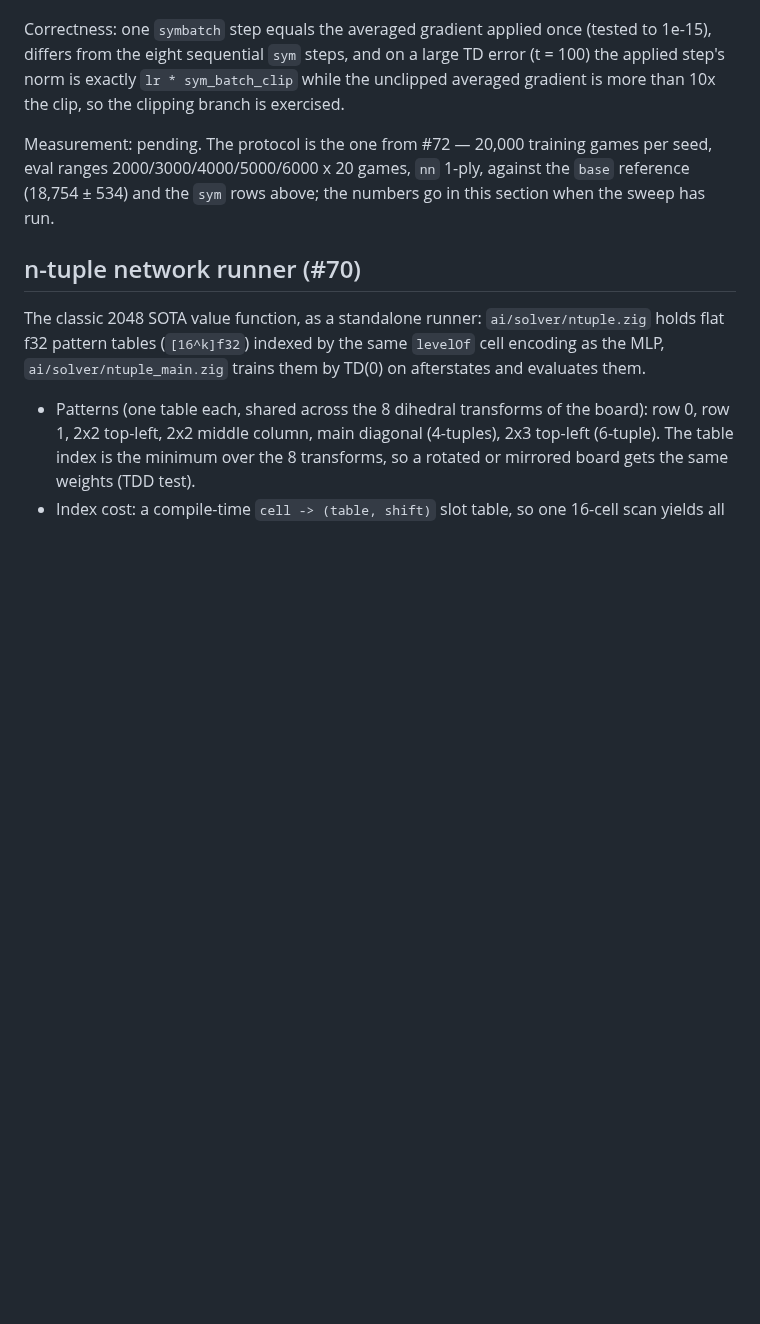
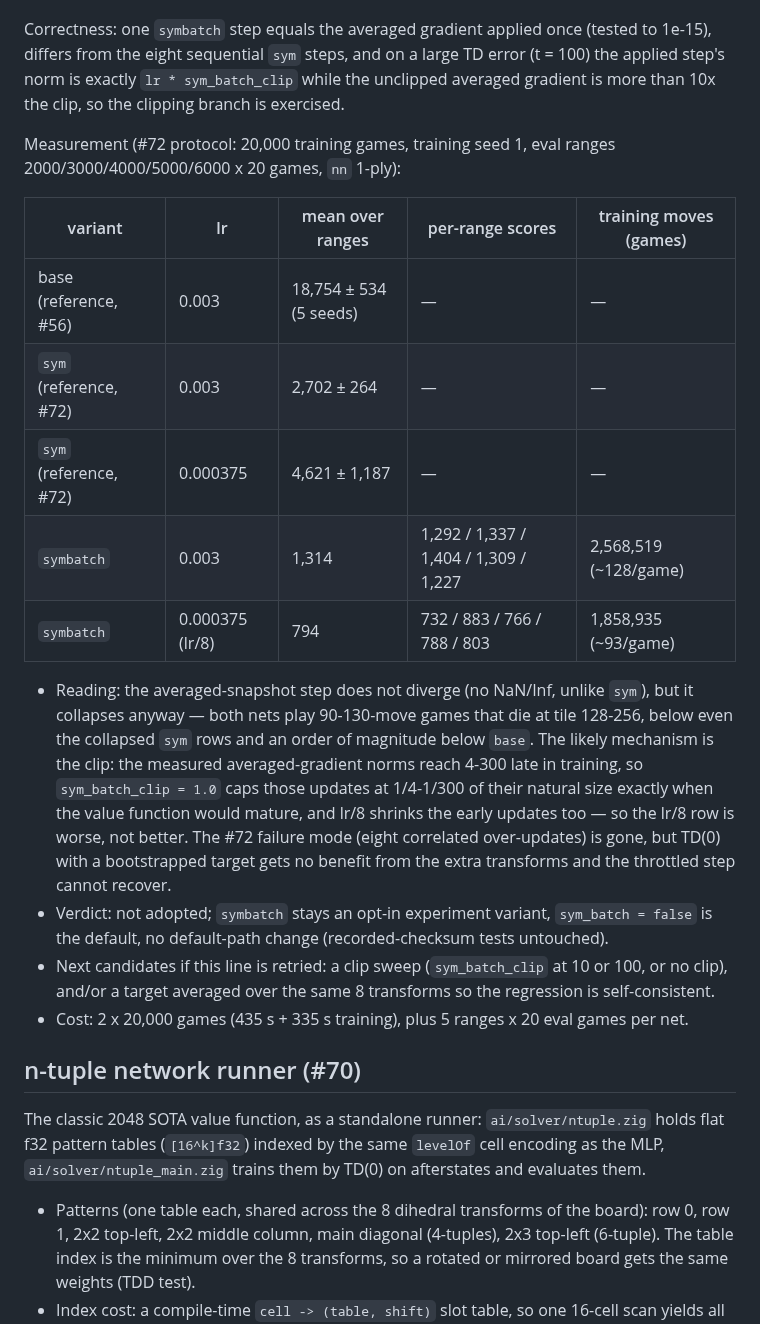
Before and after one commit to avocadoisi/Game.2048, a Markdown page: docs/solver-history.md, the part around the change. Drawn GitHub-style; blank space fills up the shorter version.

Commit message:
docs: symbatch 測定結果を追記 — 両 lr で collapse、不採用 (#98)

```diff
--- a/docs/solver-history.md
+++ b/docs/solver-history.md
@@ -540,7 +540,20 @@ Why the clip value: measured averaged-gradient norms over one self-play game are
 
 Correctness: one `symbatch` step equals the averaged gradient applied once (tested to 1e-15), differs from the eight sequential `sym` steps, and on a large TD error (t = 100) the applied step's norm is exactly `lr * sym_batch_clip` while the unclipped averaged gradient is more than 10x the clip, so the clipping branch is exercised.
 
-Measurement: pending. The protocol is the one from #72 — 20,000 training games per seed, eval ranges 2000/3000/4000/5000/6000 x 20 games, `nn` 1-ply, against the `base` reference (18,754 ± 534) and the `sym` rows above; the numbers go in this section when the sweep has run.
+Measurement (#72 protocol: 20,000 training games, training seed 1, eval ranges 2000/3000/4000/5000/6000 x 20 games, `nn` 1-ply):
+
+| variant | lr | mean over ranges | per-range scores | training moves (games) |
+|---|---|---|---|---|
+| base (reference, #56) | 0.003 | 18,754 ± 534 (5 seeds) | — | — |
+| `sym` (reference, #72) | 0.003 | 2,702 ± 264 | — | — |
+| `sym` (reference, #72) | 0.000375 | 4,621 ± 1,187 | — | — |
+| `symbatch` | 0.003 | 1,314 | 1,292 / 1,337 / 1,404 / 1,309 / 1,227 | 2,568,519 (~128/game) |
+| `symbatch` | 0.000375 (lr/8) | 794 | 732 / 883 / 766 / 788 / 803 | 1,858,935 (~93/game) |
+
+- Reading: the averaged-snapshot step does not diverge (no NaN/Inf, unlike `sym`), but it collapses anyway — both nets play 90-130-move games that die at tile 128-256, below even the collapsed `sym` rows and an order of magnitude below `base`. The likely mechanism is the clip: the measured averaged-gradient norms reach 4-300 late in training, so `sym_batch_clip = 1.0` caps those updates at 1/4-1/300 of their natural size exactly when the value function would mature, and lr/8 shrinks the early updates too — so the lr/8 row is worse, not better. The #72 failure mode (eight correlated over-updates) is gone, but TD(0) with a bootstrapped target gets no benefit from the extra transforms and the throttled step cannot recover.
+- Verdict: not adopted; `symbatch` stays an opt-in experiment variant, `sym_batch = false` is the default, no default-path change (recorded-checksum tests untouched).
+- Next candidates if this line is retried: a clip sweep (`sym_batch_clip` at 10 or 100, or no clip), and/or a target averaged over the same 8 transforms so the regression is self-consistent.
+- Cost: 2 x 20,000 games (435 s + 335 s training), plus 5 ranges x 20 eval games per net.
 ## n-tuple network runner (#70)
 
 The classic 2048 SOTA value function, as a standalone runner: `ai/solver/ntuple.zig` holds flat f32 pattern tables (`[16^k]f32`) indexed by the same `levelOf` cell encoding as the MLP, `ai/solver/ntuple_main.zig` trains them by TD(0) on afterstates and evaluates them.
```
